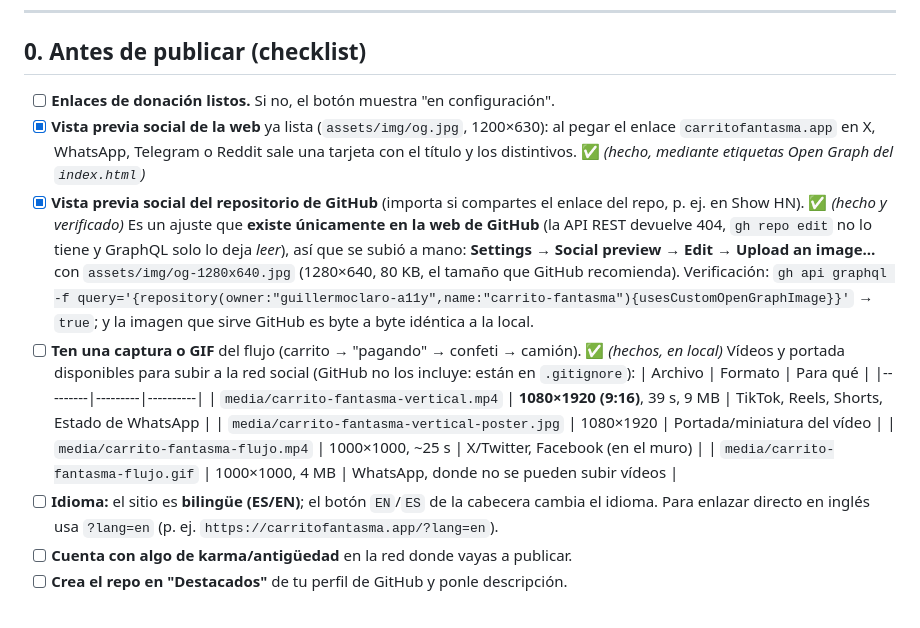
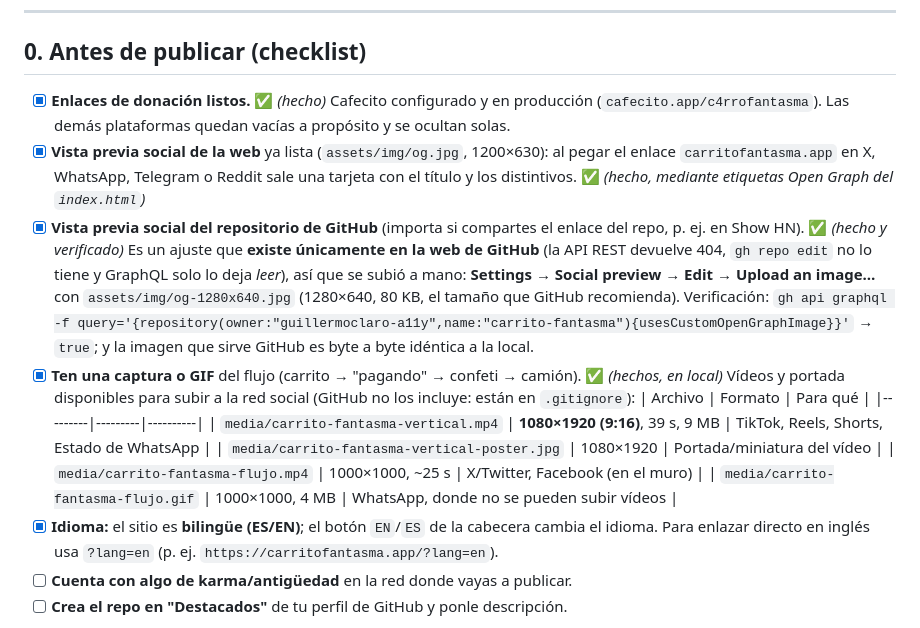
Before and after one commit to guillermoclaro-a11y/carrito-fantasma, a Markdown page: DIFUSION.md, the part around the change. GitHub-like rendering.

Commit message:
difusion: actualizar el checklist (donaciones, material y bilingue ya hechos)

```diff
--- a/DIFUSION.md
+++ b/DIFUSION.md
@@ -8,7 +8,9 @@
 
 ## 0. Antes de publicar (checklist)
 
-- [ ] **Enlaces de donación listos.** Si no, el botón muestra "en configuración".
+- [x] **Enlaces de donación listos.** ✅ *(hecho)* Cafecito configurado y en producción
+      (`cafecito.app/c4rrofantasma`). Las demás plataformas quedan vacías a propósito y se ocultan
+      solas.
 - [x] **Vista previa social de la web** ya lista (`assets/img/og.jpg`, 1200×630): al pegar el
       enlace `carritofantasma.app` en X, WhatsApp, Telegram o Reddit sale una tarjeta con el
       título y los distintivos. ✅ *(hecho, mediante etiquetas Open Graph del `index.html`)*
@@ -20,7 +22,7 @@
       Verificación:
       `gh api graphql -f query='{repository(owner:"guillermoclaro-a11y",name:"carrito-fantasma"){usesCustomOpenGraphImage}}'`
       → `true`; y la imagen que sirve GitHub es byte a byte idéntica a la local.
-- [ ] **Ten una captura o GIF** del flujo (carrito → "pagando" → confeti → camión).
+- [x] **Ten una captura o GIF** del flujo (carrito → "pagando" → confeti → camión).
       ✅ *(hechos, en local)* Vídeos y portada disponibles para subir a la red social
       (GitHub no los incluye: están en `.gitignore`):
       | Archivo | Formato | Para qué |
@@ -29,7 +31,7 @@
       | `media/carrito-fantasma-vertical-poster.jpg` | 1080×1920 | Portada/miniatura del vídeo |
       | `media/carrito-fantasma-flujo.mp4` | 1000×1000, ~25 s | X/Twitter, Facebook (en el muro) |
       | `media/carrito-fantasma-flujo.gif` | 1000×1000, 4 MB | WhatsApp, donde no se pueden subir vídeos |
-- [ ] **Idioma:** el sitio es **bilingüe (ES/EN)**; el botón `EN`/`ES` de la cabecera
+- [x] **Idioma:** el sitio es **bilingüe (ES/EN)**; el botón `EN`/`ES` de la cabecera
       cambia el idioma. Para enlazar directo en inglés usa `?lang=en`
       (p. ej. `https://carritofantasma.app/?lang=en`).
 - [ ] **Cuenta con algo de karma/antigüedad** en la red donde vayas a publicar.
```
